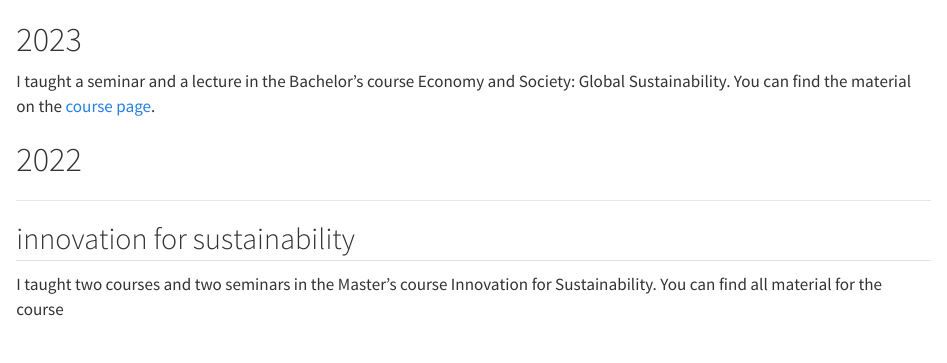
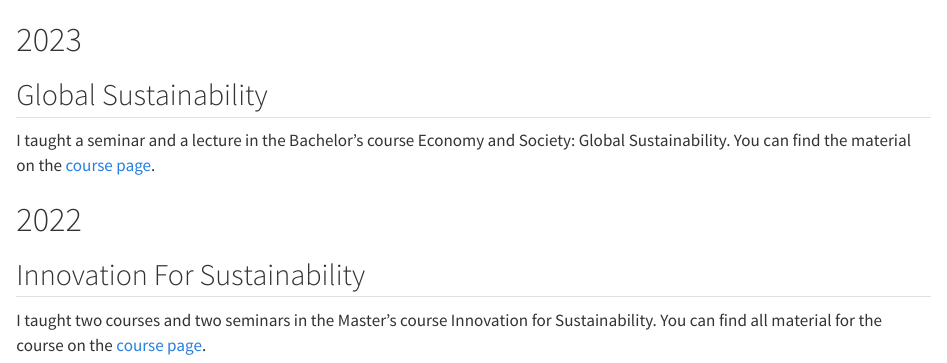
Before and after one commit to pjkreutzer/pjkreutzer.github.io, a Quarto document (teaching.qmd): the page in a window 1100 px wide, from its top. Rendered offline with R 4.5, knitr and Pandoc in place of Quarto, with nearby package versions.

Commit message:
fix teaching page

```diff
--- a/teaching.qmd
+++ b/teaching.qmd
@@ -4,14 +4,15 @@ pagetitle: teaching
 
 # 2023
 
+## Global Sustainability
+
 I taught a seminar and a lecture in the Bachelor's course Economy and Society: Global Sustainability.
 You can find the material on the [course page](https://pjkreutzer.github.io/eose10vt23).
 
 # 2022
 
-***
 
-## innovation for sustainability
+## Innovation For Sustainability
 
 I taught two courses and two seminars in the  Master's course Innovation for Sustainability.
-You can find all material for the course
+You can find all material for the course on the [course page](https://pjkreutzer.github.io/teaching-innovation-sustainability/).
```
